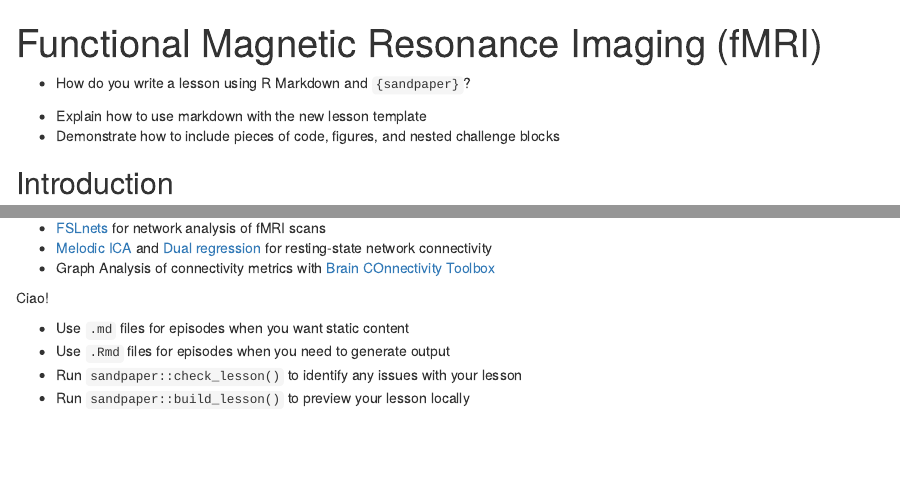
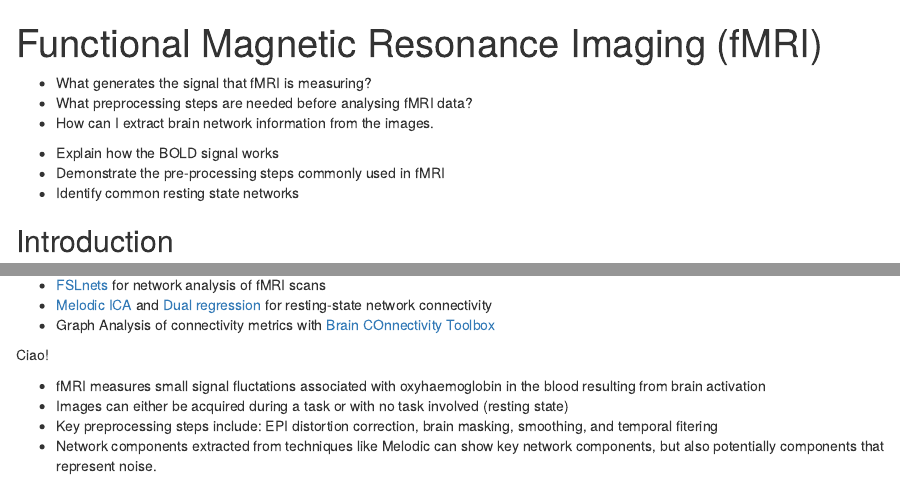
Before and after one commit to HealthBioscienceIDEAS/aaic2024-neuroimaging-workshop, an R Markdown document (episodes/functional-mri.Rmd): the page in a window 1100 px wide, from its top, and a second part further down, joined at a grey line. Rendered offline with R 4.5, knitr and Pandoc, with nearby package versions.

Commit message:
Added objectives, questions, key points

```diff
--- a/episodes/functional-mri.Rmd
+++ b/episodes/functional-mri.Rmd
@@ -6,14 +6,17 @@ exercises: 2
 
 :::::::::::::::::::::::::::::::::::::: questions
 
-- How do you write a lesson using R Markdown and `{sandpaper}`?
+- What generates the signal that fMRI is measuring?
+- What preprocessing steps are needed before analysing fMRI data?
+- How can I extract brain network information from the images.
 
 ::::::::::::::::::::::::::::::::::::::::::::::::
 
 ::::::::::::::::::::::::::::::::::::: objectives
 
-- Explain how to use markdown with the new lesson template
-- Demonstrate how to include pieces of code, figures, and nested challenge blocks
+- Explain how the BOLD signal works
+- Demonstrate the pre-processing steps commonly used in fMRI
+- Identify common resting state networks
 
 ::::::::::::::::::::::::::::::::::::::::::::::::
 
@@ -263,9 +266,12 @@ Ciao!
 
 ::::::::::::::::::::::::::::::::::::: keypoints
 
-- Use `.md` files for episodes when you want static content
-- Use `.Rmd` files for episodes when you need to generate output
-- Run `sandpaper::check_lesson()` to identify any issues with your lesson
-- Run `sandpaper::build_lesson()` to preview your lesson locally
-
+- fMRI measures small signal fluctations associated with oxyhaemoglobin in the
+blood resulting from brain activation
+- Images can either be acquired during a task or with no task involved
+(resting state)
+- Key preprocessing steps include: EPI distortion correction, brain masking,
+smoothing, and temporal fitering
+- Network components extracted from techniques like Melodic can show
+key network components, but also potentially components that represent noise.
 ::::::::::::::::::::::::::::::::::::::::::::::::
```
